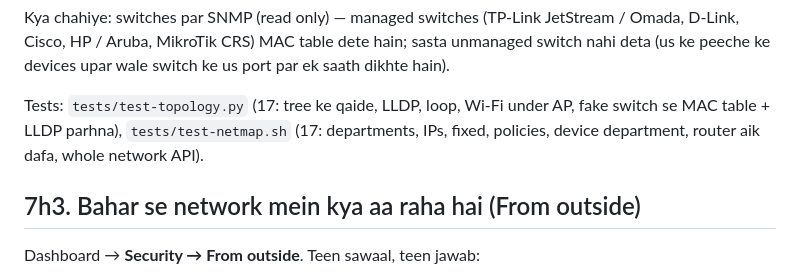
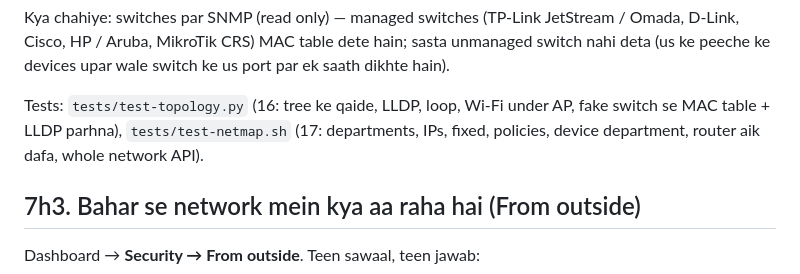
Before and after one commit to MikrotikLover/MikrotikLover, a Markdown page: radius/README.md, the part around the change. GitHub-like rendering.

Commit message:
Docs: topology test count
Co-Authored-By: Claude Opus 5.5 <noreply@anthropic.com>
Claude-Session: https://claude.ai/code/session_011PWqN56QuynL4Fms7PQwC5

```diff
--- a/radius/README.md
+++ b/radius/README.md
@@ -1241,7 +1241,7 @@ Internet
 
 Kya chahiye: switches par SNMP (read only) — managed switches (TP-Link JetStream / Omada, D-Link, Cisco, HP / Aruba, MikroTik CRS) MAC table dete hain; sasta unmanaged switch nahi deta (us ke peeche ke devices upar wale switch ke us port par ek saath dikhte hain).
 
-Tests: `tests/test-topology.py` (17: tree ke qaide, LLDP, loop, Wi-Fi under AP, fake switch se MAC table + LLDP parhna), `tests/test-netmap.sh` (17: departments, IPs, fixed, policies, device department, router aik dafa, whole network API).
+Tests: `tests/test-topology.py` (16: tree ke qaide, LLDP, loop, Wi-Fi under AP, fake switch se MAC table + LLDP parhna), `tests/test-netmap.sh` (17: departments, IPs, fixed, policies, device department, router aik dafa, whole network API).
 
 ## 7h3. Bahar se network mein kya aa raha hai (From outside)
 
```
Also changed, not shown: radius/docs/TEST-LOG.md (+1 -1 lines).
